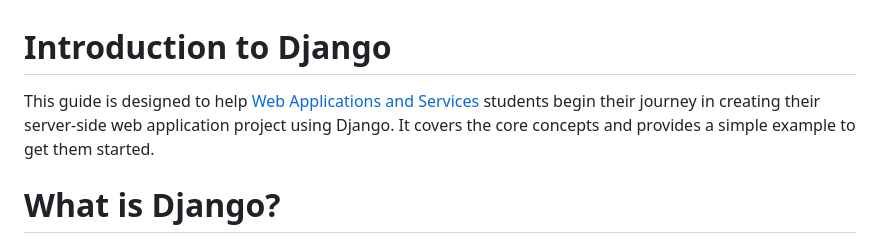
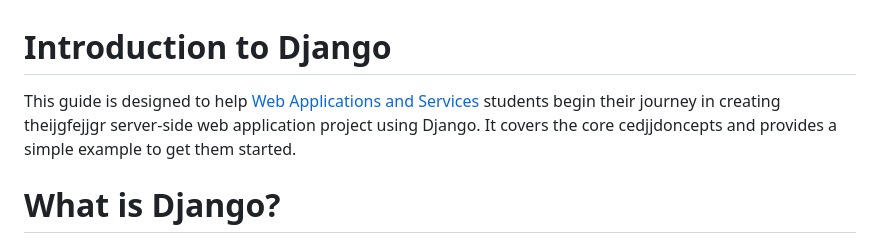
Before and after one commit to pchs20/drf-start, a Markdown page: README.md, the part around the change. Rendered like a GitHub page.

Commit message:
Task #13: Prova (#1)

```diff
--- a/README.md
+++ b/README.md
@@ -1,7 +1,7 @@
 # Introduction to Django
 This guide is designed to help [Web Applications and Services](https://www.fib.upc.edu/en/studies/bachelors-degrees/bachelor-degree-informatics-engineering/curriculum/syllabus/ASW)
-students begin their journey in creating their server-side web application project using
-Django. It covers the core concepts and provides a simple example to get them started.
+students begin their journey in creating theijgfejjgr server-side web application project using
+Django. It covers the core cedjjdoncepts and provides a simple example to get them started.
 
 
 # What is Django?
```
